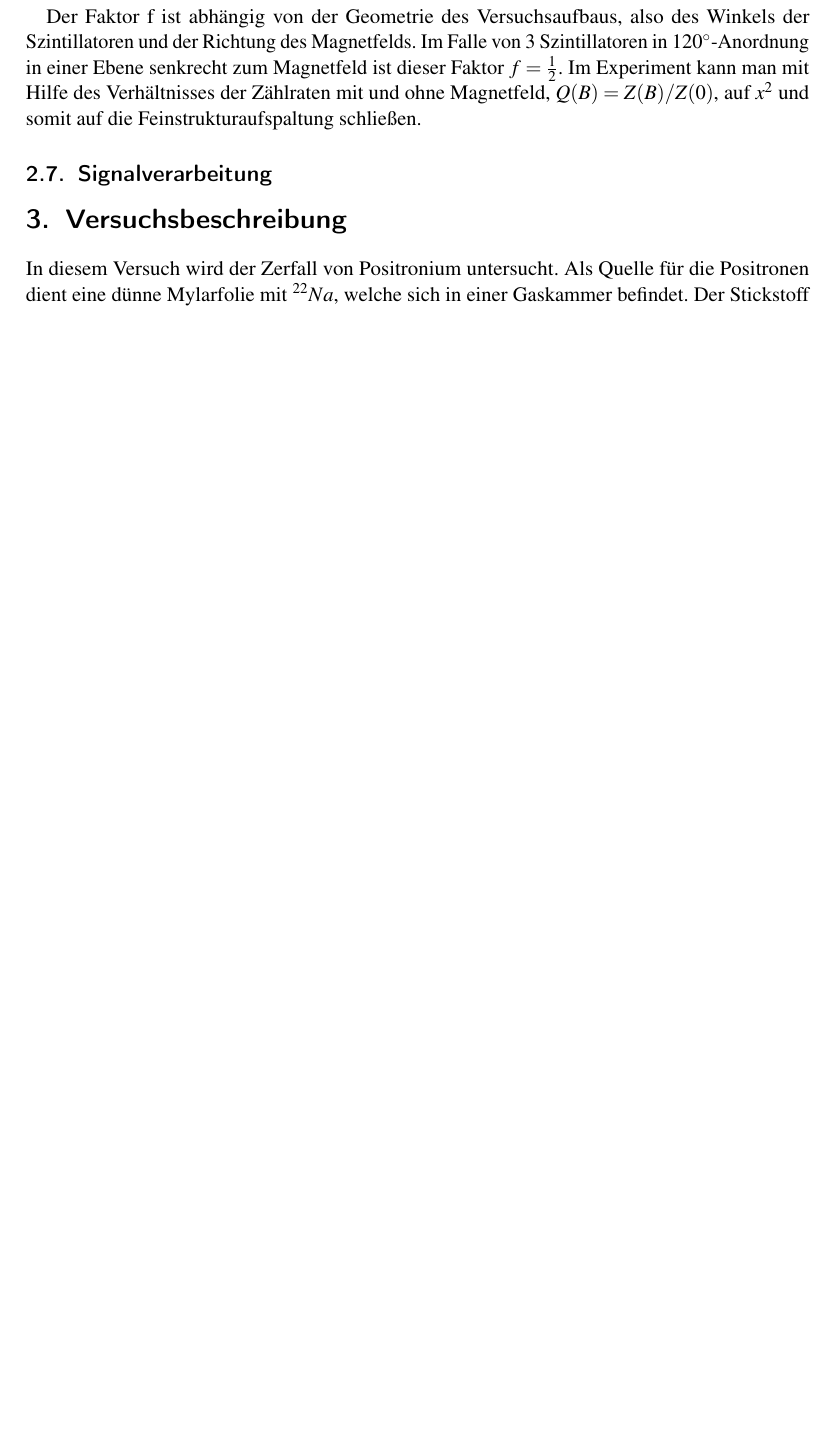
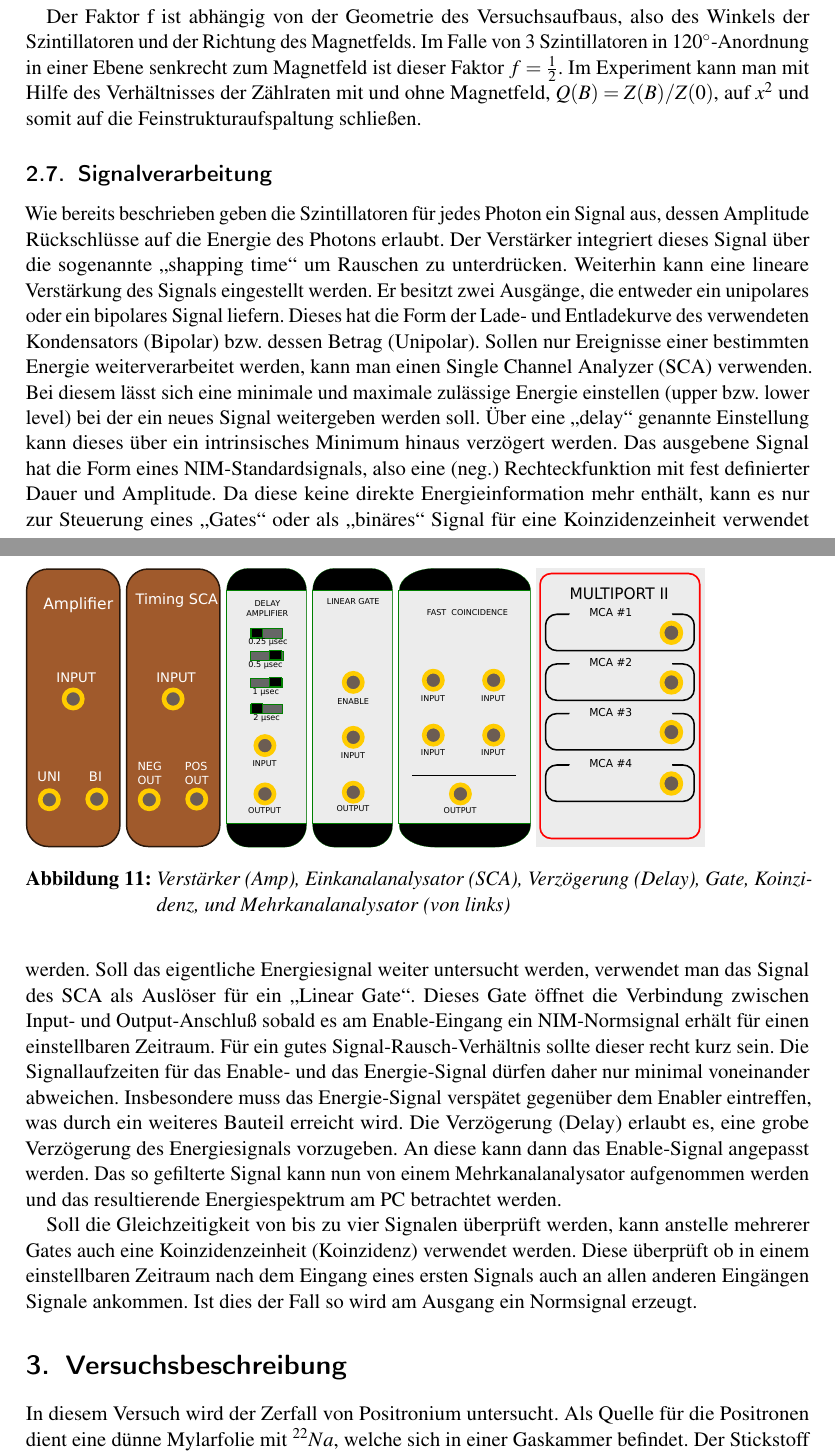
Before and after one commit to simonschmeisser/fp2_uni_fr, a LaTeX document (Positronium/positronium.tex, which reads Positronium/theorie.tex): part of page 15 of 45 before the commit and two parts of pages 15 and 16 of 46 after it, the two joined at a grey line, cut so that both start at the same text, the shorter picture padded with empty space. Compiled offline with pdfLaTeX.

Commit message:
Signalanalyse bei Theorie geschrieben

```diff
--- a/Positronium/theorie.tex
+++ b/Positronium/theorie.tex
@@ -311,3 +311,20 @@ Berücksichtigt man nun auch noch die Zustände $\ket{1,\pm1}$, so erhält man d
 Der Faktor f ist abhängig von der Geometrie des Versuchsaufbaus, also des Winkels der Szintillatoren und der Richtung des Magnetfelds. Im Falle von 3 Szintillatoren in $120^\circ$-Anordnung in einer Ebene senkrecht zum Magnetfeld ist dieser Faktor $f=\frac{1}{2}$. Im Experiment kann man mit Hilfe des Verhältnisses der Zählraten mit und ohne Magnetfeld, $Q(B) = Z(B) / Z(0)$,  auf $x^2$ und somit auf die Feinstrukturaufspaltung schließen.
 
 \subsection{Signalverarbeitung}
+
+\begin{figure}[ht]
+  \includegraphics[height=0.25\textheight]{BilderAufbau/amp.pdf}
+  \includegraphics[height=0.25\textheight]{BilderAufbau/sca.pdf}
+  \includegraphics[height=0.25\textheight]{BilderAufbau/delay.pdf}
+  \includegraphics[height=0.25\textheight]{BilderAufbau/linear_gate.pdf}
+  \includegraphics[height=0.25\textheight]{BilderAufbau/koinzidenz.pdf}
+  \includegraphics[height=0.25\textheight]{BilderAufbau/mca.pdf}
+ \caption{Verstärker (Amp), Einkanalanalysator (SCA), Verzögerung (Delay), Gate, Koinzidenz, und Mehrkanalanalysator (von links)}
+ \label{geraete}
+\end{figure}
+
+
+
+Wie bereits beschrieben geben die Szintillatoren für jedes Photon ein Signal aus, dessen Amplitude Rückschlüsse auf die Energie des Photons erlaubt. Der Verstärker integriert dieses Signal über die sogenannte "`shapping time"' um Rauschen zu unterdrücken. Weiterhin kann eine lineare Verstärkung des Signals eingestellt werden. Er besitzt zwei Ausgänge, die entweder ein unipolares oder ein bipolares Signal liefern. Dieses hat die Form der Lade- und Entladekurve des verwendeten Kondensators (Bipolar) bzw. dessen Betrag (Unipolar). Sollen nur Ereignisse einer bestimmten Energie weiterverarbeitet werden, kann man einen Single Channel Analyzer (SCA) verwenden. Bei diesem lässt sich eine minimale und maximale zulässige Energie einstellen (upper bzw. lower level) bei der ein neues Signal weitergeben werden soll. Über eine "`delay"' genannte Einstellung kann dieses über ein intrinsisches Minimum hinaus verzögert werden. Das ausgebene Signal hat die Form eines NIM-Standardsignals, also eine (neg.) Rechteckfunktion mit fest definierter Dauer und Amplitude. Da diese keine direkte Energieinformation mehr enthält, kann es nur zur Steuerung eines "`Gates"' oder als "`binäres"' Signal für eine Koinzidenzeinheit verwendet werden. Soll das eigentliche Energiesignal weiter untersucht werden, verwendet man das Signal des SCA als Auslöser für ein "`Linear Gate"'. Dieses Gate öffnet die Verbindung zwischen Input- und Output-Anschluß sobald es am Enable-Eingang ein NIM-Normsignal erhält für einen einstellbaren Zeitraum. Für ein gutes Signal-Rausch-Verhältnis sollte dieser recht kurz sein. Die Signallaufzeiten für das Enable- und das Energie-Signal dürfen daher nur minimal voneinander abweichen. Insbesondere muss das Energie-Signal verspätet gegenüber dem Enabler eintreffen, was durch ein weiteres Bauteil erreicht wird. Die Verzögerung (Delay) erlaubt es, eine grobe Verzögerung des Energiesignals vorzugeben. An diese kann dann das Enable-Signal angepasst werden. Das so gefilterte Signal kann nun von einem Mehrkanalanalysator aufgenommen werden und das resultierende Energiespektrum am PC betrachtet werden.
+
+Soll die Gleichzeitigkeit von bis zu vier Signalen überprüft werden, kann anstelle mehrerer Gates auch eine Koinzidenzeinheit (Koinzidenz) verwendet werden. Diese überprüft ob in einem einstellbaren Zeitraum nach dem Eingang eines ersten Signals auch an allen anderen Eingängen Signale ankommen. Ist dies der Fall so wird am Ausgang ein Normsignal erzeugt.
```
Also changed, not shown: Positronium/BilderAufbau/amp.pdf (added), Positronium/BilderAufbau/delay.pdf (added), Positronium/BilderAufbau/koinzidenz.pdf (added), Positronium/BilderAufbau/linear_gate.pdf (added), Positronium/BilderAufbau/mca.pdf (added), Positronium/BilderAufbau/sca.pdf (added).
